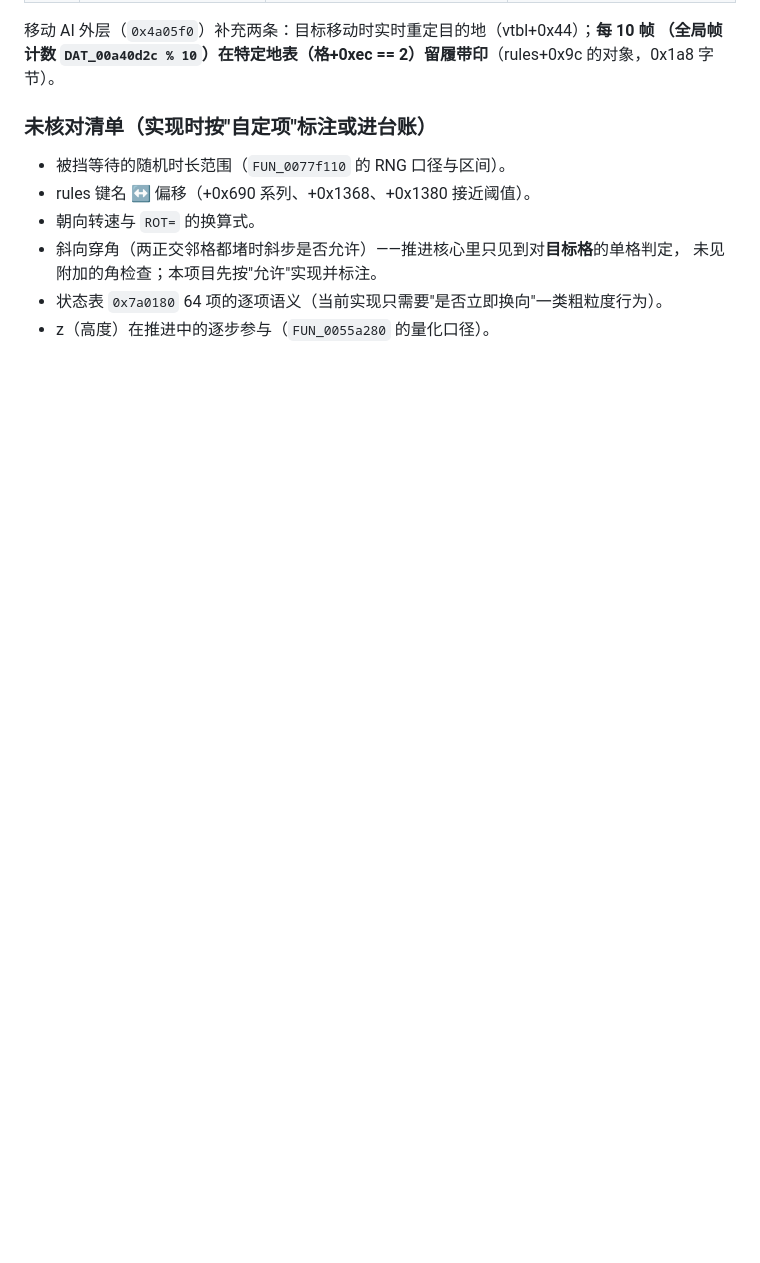
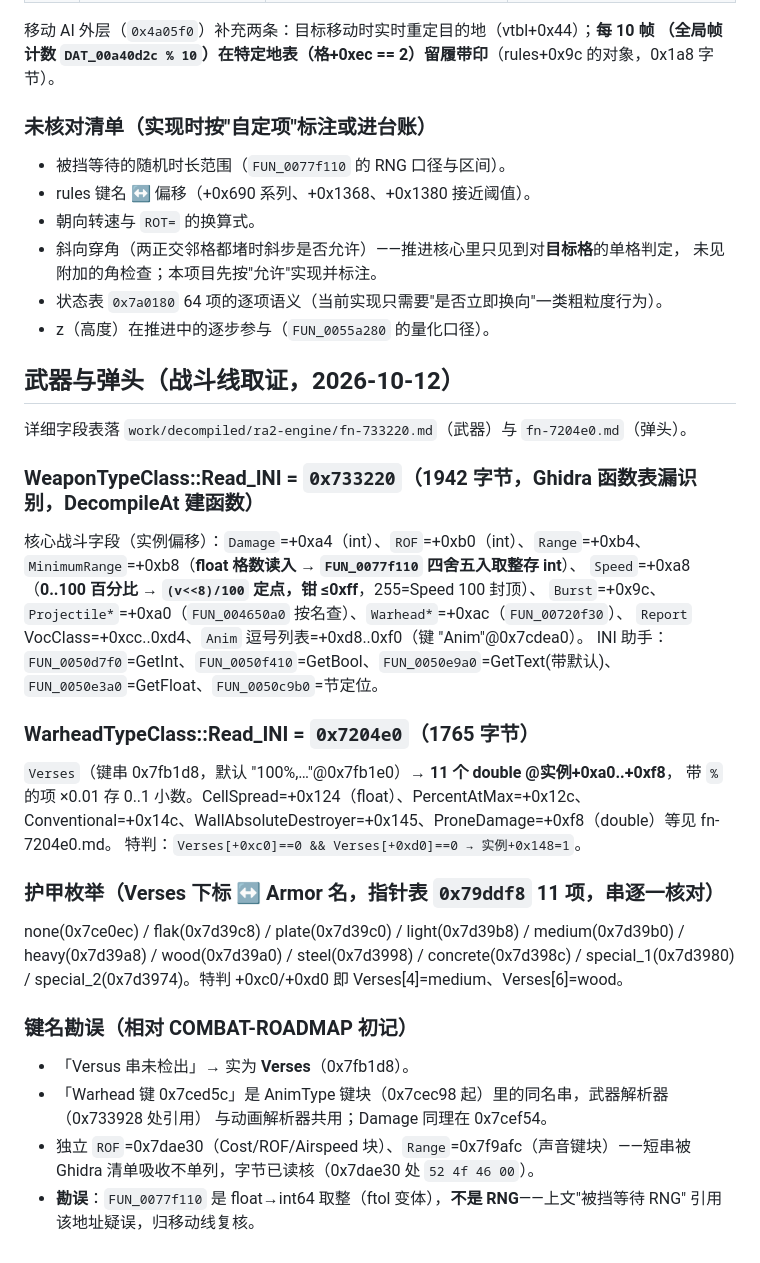
Before and after one commit to BigStartByXuyb/ra2web-engine, a Markdown page: docs/ENGINE-MAP.md, the part around one of its changes. Drawn GitHub-style; blank space fills up the shorter version.

Commit message:
docs(engine): 武器/弹头取证——Read_INI 字段表、Verses/护甲枚举、Range/Speed 口径
- WeaponTypeClass::Read_INI=0x733220（函数表漏识别，DecompileAt 建函数）：Damage +0xa4、
  ROF +0xb0、Range/MinimumRange +0xb4/+0xb8（float 格数四舍五入）、Speed +0xa8
  （0..100% → (v<<8)/100 定点 ≤255，FUN_00469cd0）、Burst +0x9c、Projectile*/Warhead* 按名引用
- WarheadTypeClass::Read_INI=0x7204e0：Verses(0x7fb1d8) → 11×double @+0xa0（%×0.01）
- 护甲枚举指针表 0x79ddf8：none/flak/plate/light/medium/heavy/wood/steel/concrete/special_1/special_2
- 键名勘误：Versus→Verses；"Warhead 0x7ced5c"为 AnimType 键块同名串（武器解析器复用）；
  独立 ROF=0x7dae30、Range=0x7f9afc、Damage=0x7cef54、Anim=0x7cdea0
- 勘误：FUN_0077f110 是 float→int64 取整（ftol 变体），非 RNG——移动线"被挡等待 RNG"引用疑误

证据：work/decompiled/ra2-engine/fn-733220.md、fn-7204e0.md

Co-Authored-By: Claude Opus 5 (1M context) <noreply@anthropic.com>

```diff
--- a/docs/ENGINE-MAP.md
+++ b/docs/ENGINE-MAP.md
@@ -869,3 +869,40 @@ FUN_004c3000  路径维护：调上面的包装拿路径结构
   未见附加的角检查；本项目先按"允许"实现并标注。
 - 状态表 `0x7a0180` 64 项的逐项语义（当前实现只需要"是否立即换向"一类粗粒度行为）。
 - z（高度）在推进中的逐步参与（`FUN_0055a280` 的量化口径）。
+
+## 武器与弹头（战斗线取证，2026-10-12）
+
+详细字段表落 `work/decompiled/ra2-engine/fn-733220.md`（武器）与 `fn-7204e0.md`（弹头）。
+
+### WeaponTypeClass::Read_INI = `0x733220`（1942 字节，Ghidra 函数表漏识别，DecompileAt 建函数）
+
+核心战斗字段（实例偏移）：`Damage`=+0xa4（int）、`ROF`=+0xb0（int）、`Range`=+0xb4、
+`MinimumRange`=+0xb8（**float 格数读入 → `FUN_0077f110` 四舍五入取整存 int**）、
+`Speed`=+0xa8（**0..100 百分比 → `(v<<8)/100` 定点，钳 ≤0xff**，255=Speed 100 封顶）、
+`Burst`=+0x9c、`Projectile*`=+0xa0（`FUN_004650a0` 按名查）、`Warhead*`=+0xac（`FUN_00720f30`）、
+`Report` VocClass=+0xcc..0xd4、`Anim` 逗号列表=+0xd8..0xf0（键 "Anim"@0x7cdea0）。
+INI 助手：`FUN_0050d7f0`=GetInt、`FUN_0050f410`=GetBool、`FUN_0050e9a0`=GetText(带默认)、
+`FUN_0050e3a0`=GetFloat、`FUN_0050c9b0`=节定位。
+
+### WarheadTypeClass::Read_INI = `0x7204e0`（1765 字节）
+
+`Verses`（键串 0x7fb1d8，默认 "100%,…"@0x7fb1e0）→ **11 个 double @实例+0xa0..+0xf8**，
+带 `%` 的项 ×0.01 存 0..1 小数。CellSpread=+0x124（float）、PercentAtMax=+0x12c、
+Conventional=+0x14c、WallAbsoluteDestroyer=+0x145、ProneDamage=+0xf8（double）等见 fn-7204e0.md。
+特判：`Verses[+0xc0]==0 && Verses[+0xd0]==0 → 实例+0x148=1`。
+
+### 护甲枚举（Verses 下标 ↔ Armor 名，指针表 `0x79ddf8` 11 项，串逐一核对）
+
+none(0x7ce0ec) / flak(0x7d39c8) / plate(0x7d39c0) / light(0x7d39b8) / medium(0x7d39b0) /
+heavy(0x7d39a8) / wood(0x7d39a0) / steel(0x7d3998) / concrete(0x7d398c) / special_1(0x7d3980) /
+special_2(0x7d3974)。特判 +0xc0/+0xd0 即 Verses[4]=medium、Verses[6]=wood。
+
+### 键名勘误（相对 COMBAT-ROADMAP 初记）
+
+- 「Versus 串未检出」→ 实为 **Verses**（0x7fb1d8）。
+- 「Warhead 键 0x7ced5c」是 AnimType 键块（0x7cec98 起）里的同名串，武器解析器（0x733928 处引用）
+  与动画解析器共用；Damage 同理在 0x7cef54。
+- 独立 `ROF`=0x7dae30（Cost/ROF/Airspeed 块）、`Range`=0x7f9afc（声音键块）——短串被 Ghidra
+  清单吸收不单列，字节已读核（0x7dae30 处 `52 4f 46 00`）。
+- **勘误**：`FUN_0077f110` 是 float→int64 取整（ftol 变体），**不是 RNG**——上文"被挡等待 RNG"
+  引用该地址疑误，归移动线复核。
```
Also changed, not shown: other parts of docs/ENGINE-MAP.md (+8 -8 lines).
